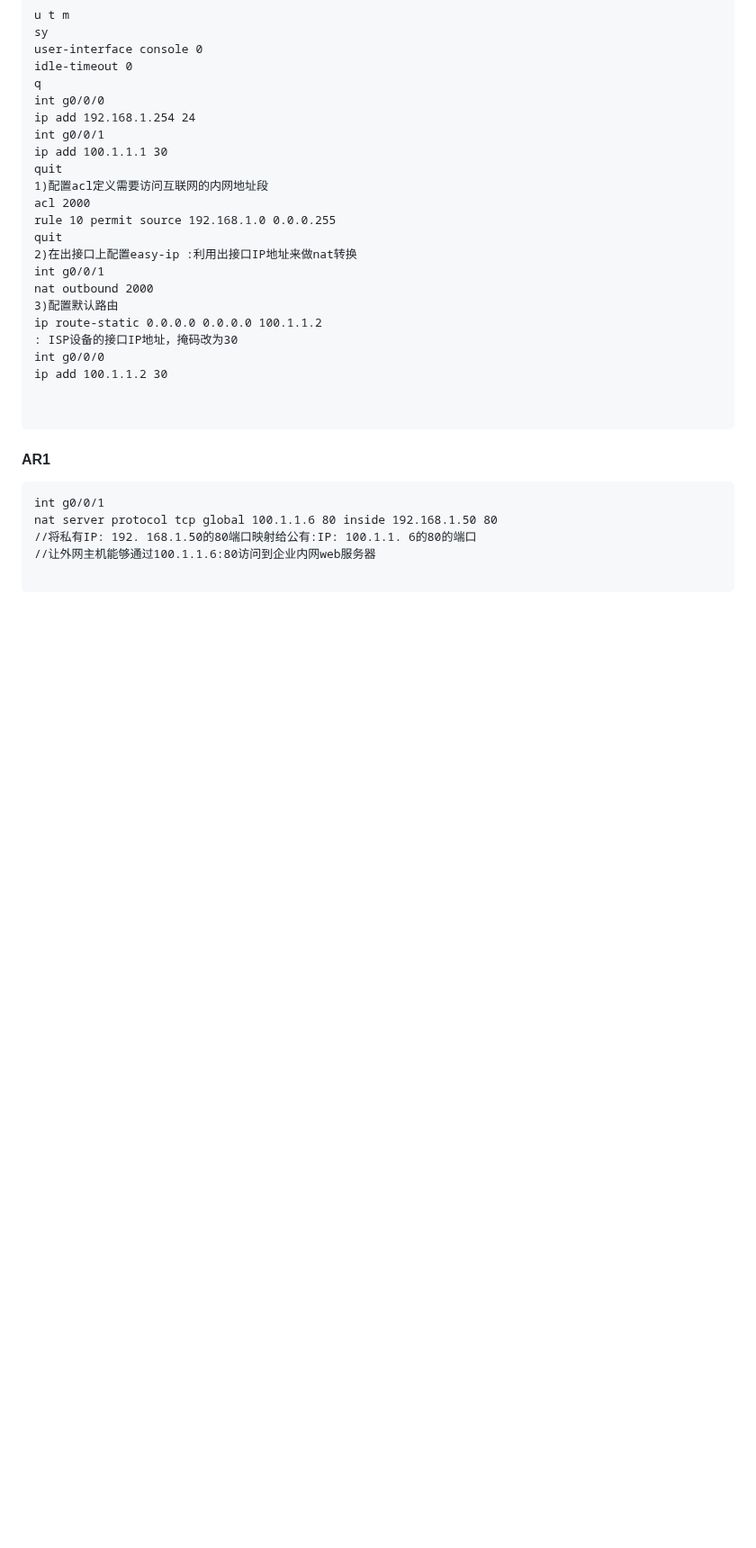
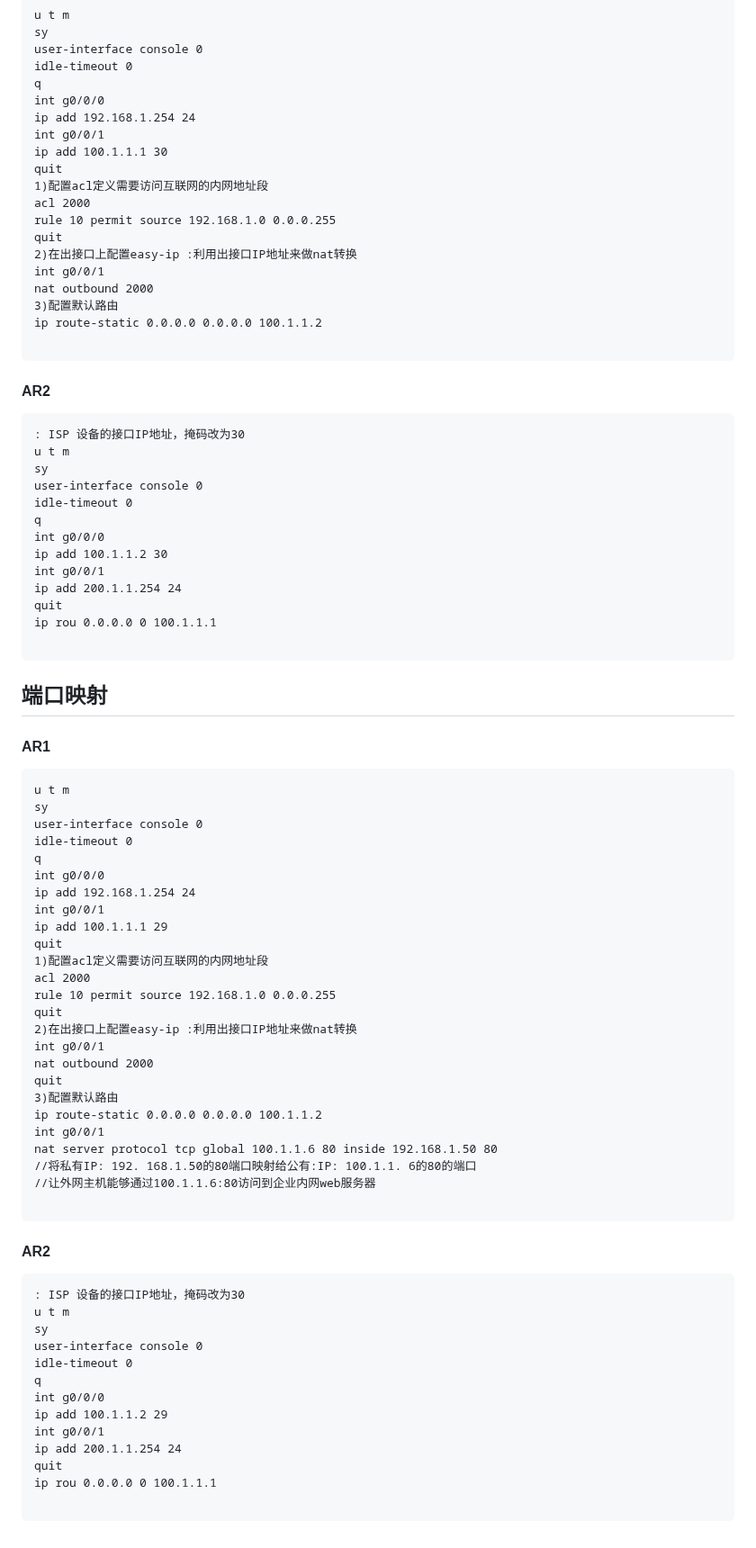
Before and after one commit to swdxiaoxiao/witer_markdown, a Markdown page: 命令草稿.md, the part around the change. Shown at 90% size. GitHub-like rendering; blank space fills up the shorter version.

Commit message:
修改文件: 命令草稿.md

````diff
--- a/命令草稿.md
+++ b/命令草稿.md
@@ -993,18 +993,67 @@ int g0/0/1
 nat outbound 2000
 3)配置默认路由
 ip route-static 0.0.0.0 0.0.0.0 100.1.1.2
-: ISP设备的接口IP地址，掩码改为30
+
+```
+#### AR2
+```
+: ISP 设备的接口IP地址，掩码改为30
+u t m
+sy
+user-interface console 0
+idle-timeout 0
+q
 int g0/0/0
 ip add 100.1.1.2 30
-
+int g0/0/1
+ip add 200.1.1.254 24
+quit
+ip rou 0.0.0.0 0 100.1.1.1
 
 ```
 
+## 端口映射
 #### AR1
 ```
+u t m
+sy
+user-interface console 0
+idle-timeout 0
+q
+int g0/0/0
+ip add 192.168.1.254 24
+int g0/0/1
+ip add 100.1.1.1 29
+quit
+1)配置acl定义需要访问互联网的内网地址段
+acl 2000
+rule 10 permit source 192.168.1.0 0.0.0.255
+quit
+2)在出接口上配置easy-ip :利用出接口IP地址来做nat转换
+int g0/0/1
+nat outbound 2000
+quit
+3)配置默认路由
+ip route-static 0.0.0.0 0.0.0.0 100.1.1.2
 int g0/0/1
 nat server protocol tcp global 100.1.1.6 80 inside 192.168.1.50 80
 //将私有IP: 192. 168.1.50的80端口映射给公有:IP: 100.1.1. 6的80的端口
 //让外网主机能够通过100.1.1.6:80访问到企业内网web服务器
 
 ```
+#### AR2
+```
+: ISP 设备的接口IP地址，掩码改为30
+u t m
+sy
+user-interface console 0
+idle-timeout 0
+q
+int g0/0/0
+ip add 100.1.1.2 29
+int g0/0/1
+ip add 200.1.1.254 24
+quit
+ip rou 0.0.0.0 0 100.1.1.1
+
+```
````
